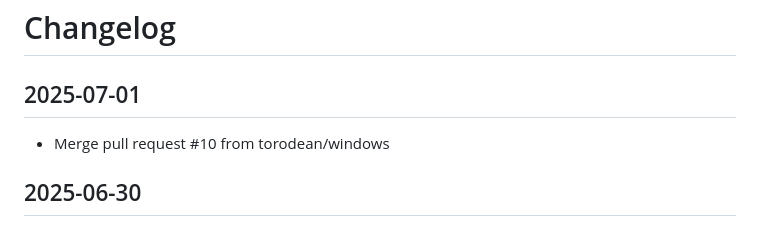
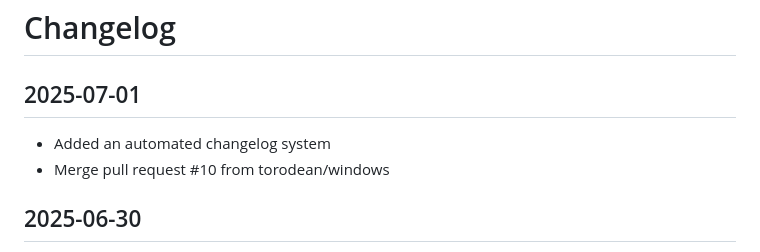
Before and after one commit to torodean/MIA, a Markdown page: CHANGELOG.md, the part around the change. GitHub-like rendering.

Commit message:
Updating changelog

```diff
--- a/CHANGELOG.md
+++ b/CHANGELOG.md
@@ -1,6 +1,7 @@
 # Changelog
 
 ## 2025-07-01
+- Added an automated changelog system
 - Merge pull request #10 from torodean/windows
 
 
```
